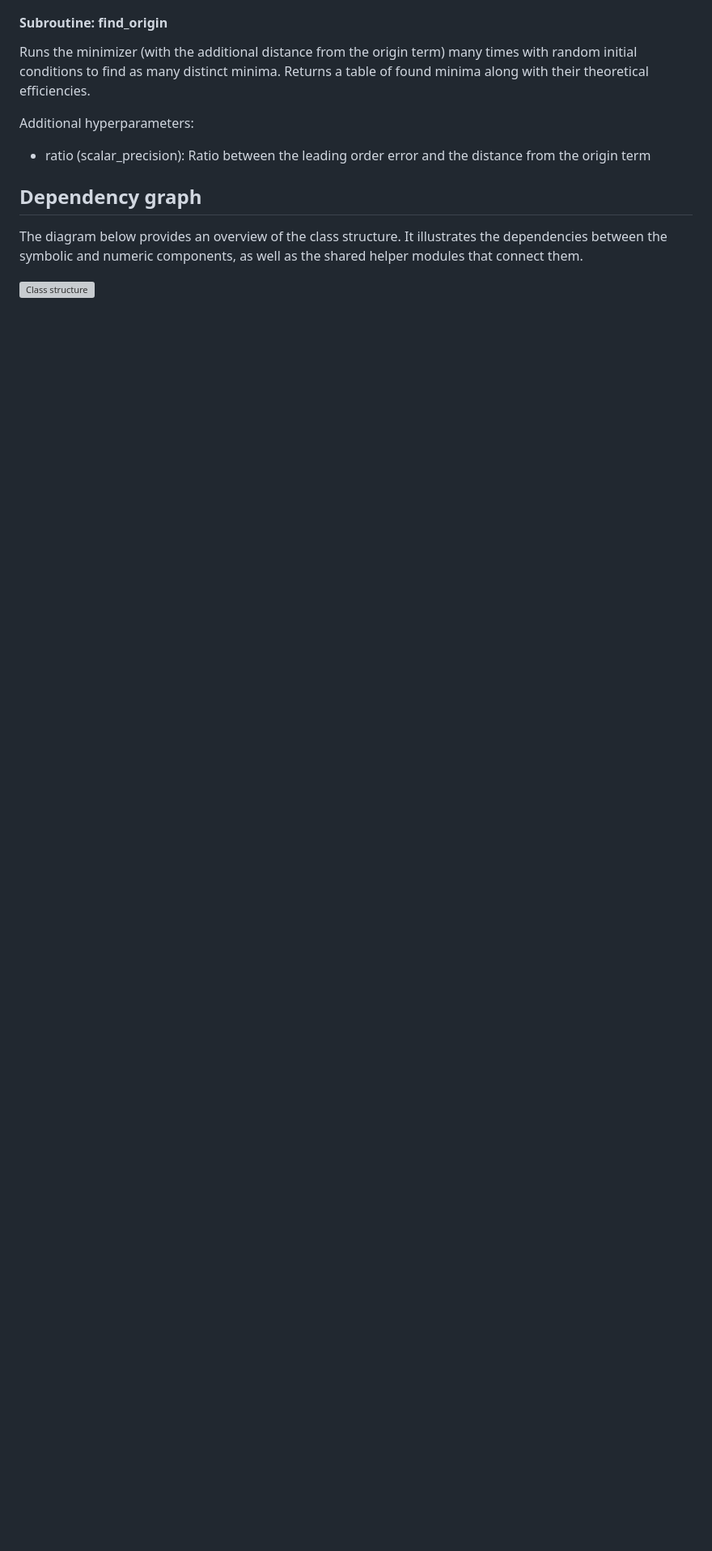
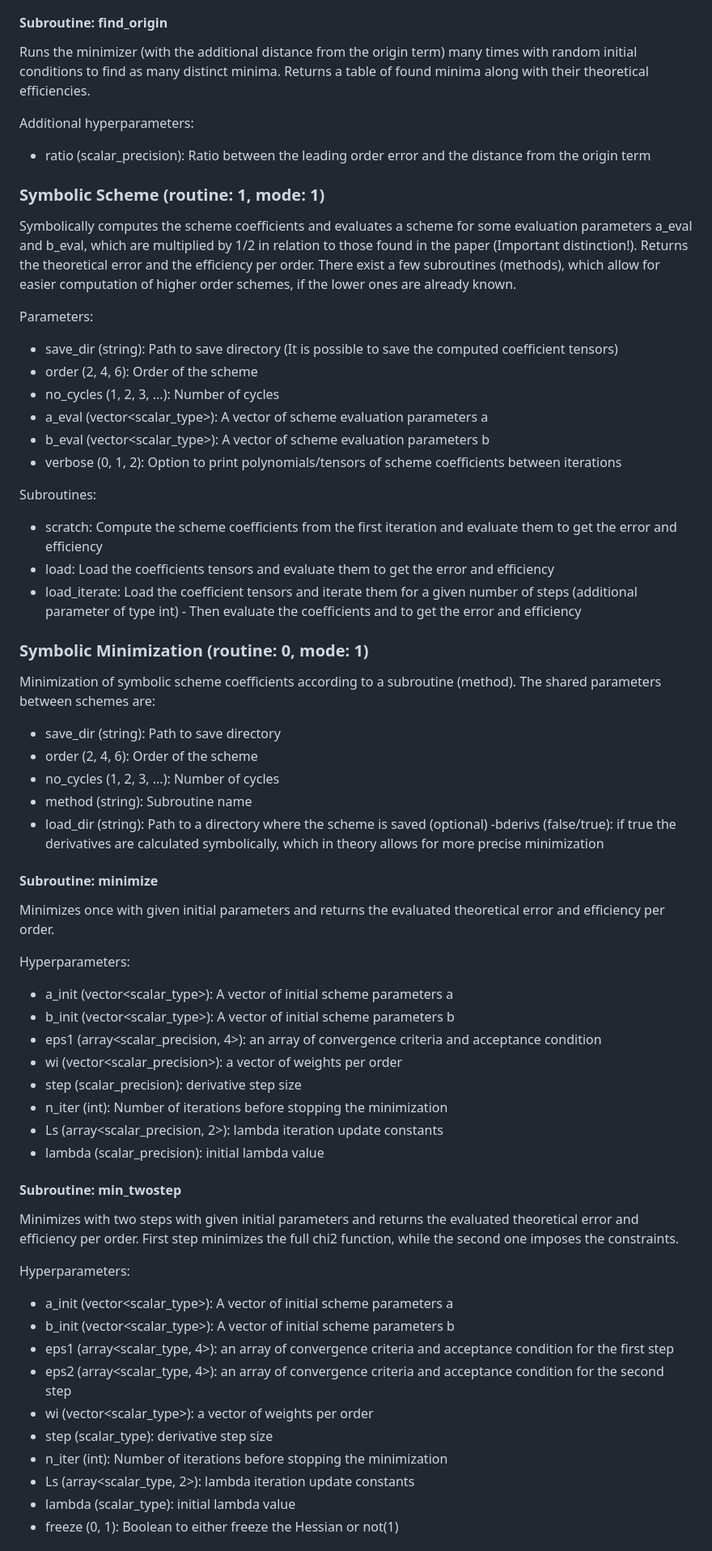
Before and after one commit to MarkoMalezic/Efficient_Trotterizations, a Markdown page: Code/Trotter-Suzuki_schemes/README-Trotter.md, the part around one of its changes. Shown at 81% size. GitHub-like rendering; blank space fills up the shorter version; grey boxes are pictures that could not be loaded.

Commit message:
Finished Readme for Trotter-Suzuki shemes implementation

```diff
--- a/Code/Trotter-Suzuki_schemes/README-Trotter.md
+++ b/Code/Trotter-Suzuki_schemes/README-Trotter.md
@@ -112,10 +119,64 @@ Returns a table of found minima along with their theoretical efficiencies.
 Additional hyperparameters:
 - ratio (scalar_precision): Ratio between the leading order error and the distance from the origin term
 
+### Symbolic Scheme (routine: 1, mode: 1)
 
-## Dependency graph
+Symbolically computes the scheme coefficients and evaluates a scheme for some evaluation parameters a_eval and b_eval, which are multiplied by 1/2 in relation to those found in the paper (Important distinction!).
+Returns the theoretical error and the efficiency per order.
+There exist a few subroutines (methods), which allow for easier computation of higher order schemes, if the lower ones are already known.
 
-The diagram below provides an overview of the class structure.
-It illustrates the dependencies between the symbolic and numeric components, as well as the shared helper modules that connect them.
+Parameters:
+- save_dir (string): Path to save directory (It is possible to save the computed coefficient tensors)
+- order (2, 4, 6): Order of the scheme
+- no_cycles (1, 2, 3, ...): Number of cycles
+- a_eval (vector<scalar_type>): A vector of scheme evaluation parameters a
+- b_eval (vector<scalar_type>): A vector of scheme evaluation parameters b
+- verbose (0, 1, 2): Option to print polynomials/tensors of scheme coefficients between iterations
 
-![Class structure](Class_structure.png)
+Subroutines:
+- scratch: Compute the scheme coefficients from the first iteration and evaluate them to get the error and efficiency
+- load: Load the coefficients tensors and evaluate them to get the error and efficiency
+- load_iterate: Load the coefficient tensors and iterate them for a given number of steps (additional parameter of type int) - Then evaluate the coefficients and to get the error and efficiency
+
+### Symbolic Minimization (routine: 0, mode: 1)
+
+Minimization of symbolic scheme coefficients according to a subroutine (method).
+The shared parameters between schemes are:
+- save_dir (string): Path to save directory
+- order (2, 4, 6): Order of the scheme
+- no_cycles (1, 2, 3, ...): Number of cycles
+- method (string): Subroutine name
+- load_dir (string): Path to a directory where the scheme is saved (optional)
+-bderivs (false/true): if true the derivatives are calculated symbolically, which in theory allows for more precise minimization
+
+#### Subroutine: minimize
+
+Minimizes once with given initial parameters and returns the evaluated theoretical error and efficiency per order.
+
+Hyperparameters:
+- a_init (vector<scalar_type>): A vector of initial scheme parameters a
+- b_init (vector<scalar_type>): A vector of initial scheme parameters b
+- eps1 (array<scalar_precision, 4>): an array of convergence criteria and acceptance condition
+- wi (vector<scalar_precision>): a vector of weights per order
+- step (scalar_precision): derivative step size
+- n_iter (int): Number of iterations before stopping the minimization
+- Ls (array<scalar_precision, 2>): lambda iteration update constants
+- lambda (scalar_precision): initial lambda value
+
+#### Subroutine: min_twostep
+
+Minimizes with two steps with given initial parameters and returns the evaluated theoretical error and efficiency per order.
+First step minimizes the full chi2 function, while the second one imposes the constraints.
+
+Hyperparameters:
+- a_init (vector<scalar_type>): A vector of initial scheme parameters a
+- b_init (vector<scalar_type>): A vector of initial scheme parameters b
+- eps1 (array<scalar_type, 4>): an array of convergence criteria and acceptance condition for the first step
+- eps2 (array<scalar_type, 4>): an array of convergence criteria and acceptance condition for the second step
+- wi (vector<scalar_type>): a vector of weights per order
+- step (scalar_type): derivative step size
+- n_iter (int): Number of iterations before stopping the minimization
+- Ls (array<scalar_type, 2>): lambda iteration update constants
+- lambda (scalar_type): initial lambda value
+- freeze (0, 1): Boolean to either freeze the Hessian or not(1)
+
```
Also changed, not shown: other parts of Code/Trotter-Suzuki_schemes/README-Trotter.md (+21 -1 lines).
